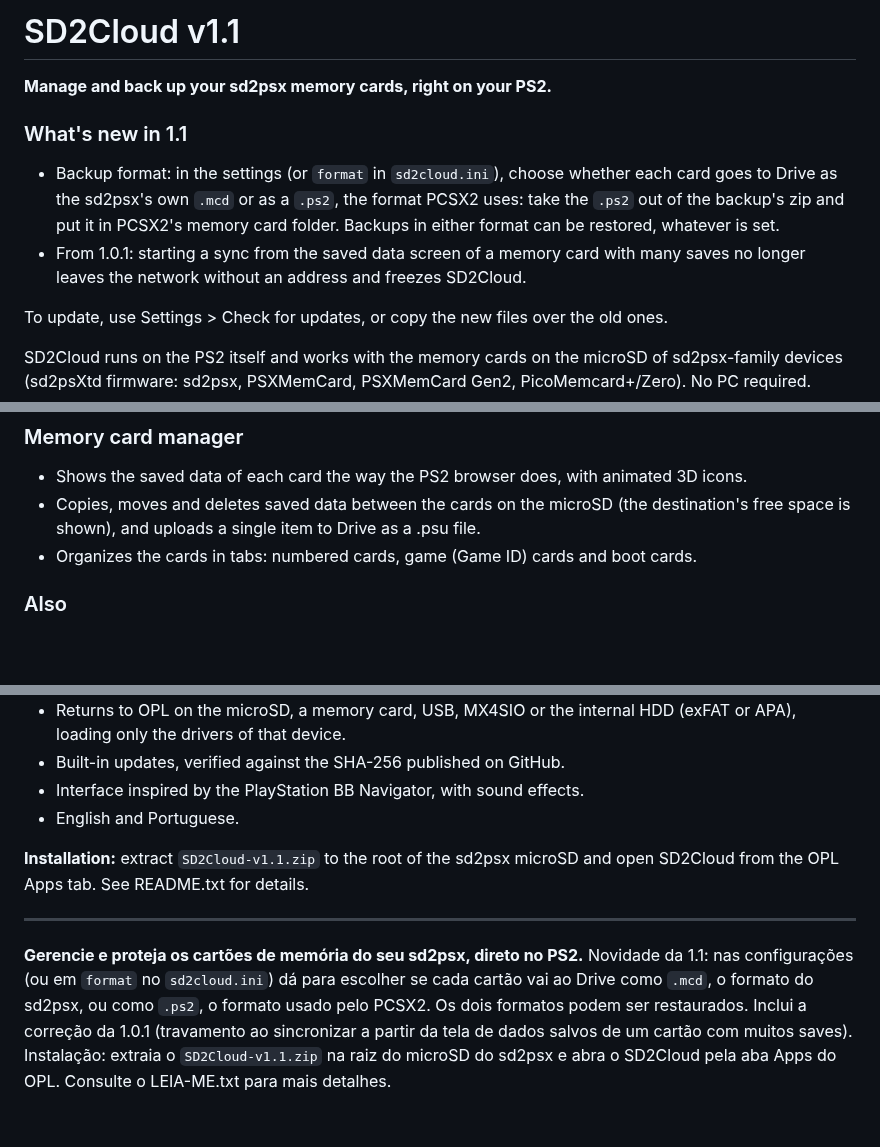
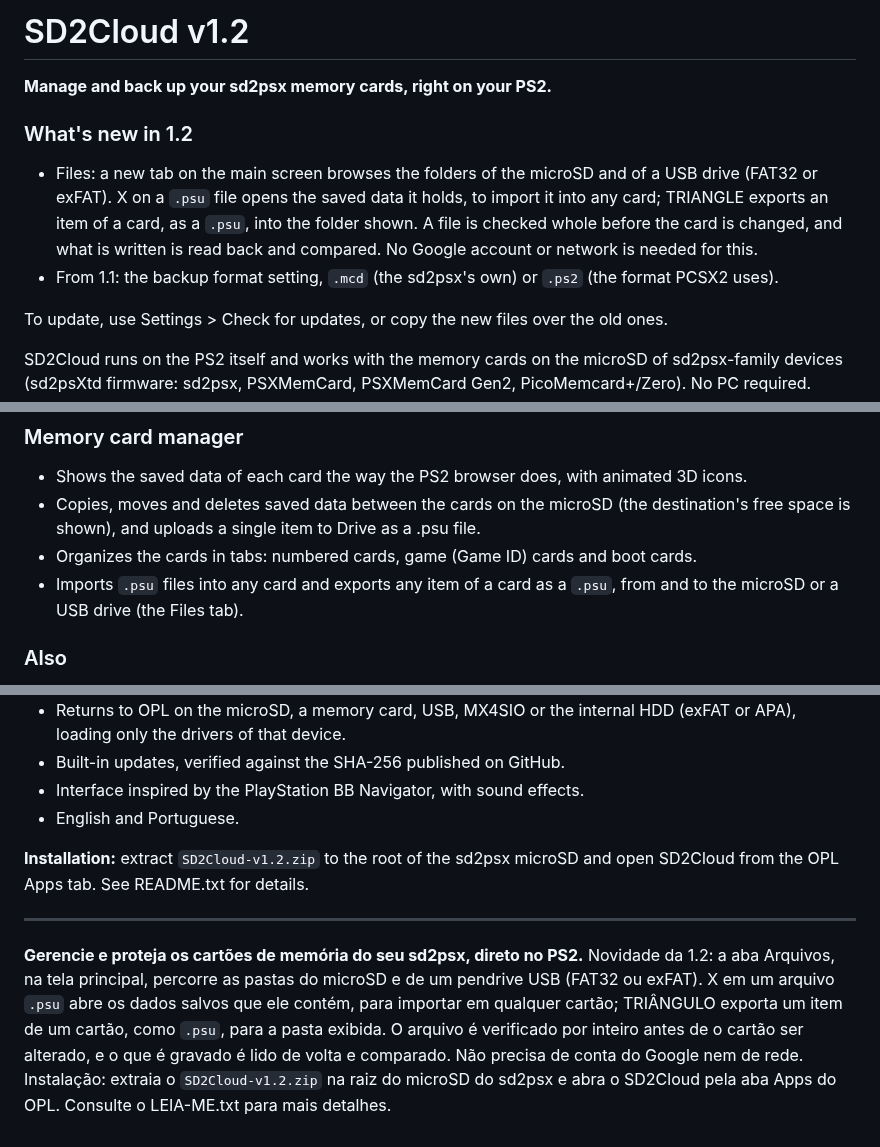
Before and after one commit to oMrRexD/sd2cloud, a Markdown page: docs/release-notes.md, 3 parts joined by grey strips. Rendered like a GitHub page; blank space fills up the shorter version.

```diff
--- a/docs/release-notes.md
+++ b/docs/release-notes.md
@@ -1,10 +1,10 @@
-# SD2Cloud v1.1
+# SD2Cloud v1.2
 
 **Manage and back up your sd2psx memory cards, right on your PS2.**
 
-### What's new in 1.1
-- Backup format: in the settings (or `format` in `sd2cloud.ini`), choose whether each card goes to Drive as the sd2psx's own `.mcd` or as a `.ps2`, the format PCSX2 uses: take the `.ps2` out of the backup's zip and put it in PCSX2's memory card folder. Backups in either format can be restored, whatever is set.
-- From 1.0.1: starting a sync from the saved data screen of a memory card with many saves no longer leaves the network without an address and freezes SD2Cloud.
+### What's new in 1.2
+- Files: a new tab on the main screen browses the folders of the microSD and of a USB drive (FAT32 or exFAT). X on a `.psu` file opens the saved data it holds, to import it into any card; TRIANGLE exports an item of a card, as a `.psu`, into the folder shown. A file is checked whole before the card is changed, and what is written is read back and compared. No Google account or network is needed for this.
+- From 1.1: the backup format setting, `.mcd` (the sd2psx's own) or `.ps2` (the format PCSX2 uses).
 
 To update, use Settings > Check for updates, or copy the new files over the old ones.
 
@@ -21,6 +21,7 @@ SD2Cloud runs on the PS2 itself and works with the memory cards on the microSD o
 - Shows the saved data of each card the way the PS2 browser does, with animated 3D icons.
 - Copies, moves and deletes saved data between the cards on the microSD (the destination's free space is shown), and uploads a single item to Drive as a .psu file.
 - Organizes the cards in tabs: numbered cards, game (Game ID) cards and boot cards.
+- Imports `.psu` files into any card and exports any item of a card as a `.psu`, from and to the microSD or a USB drive (the Files tab).
 
 ### Also
 - Every operation that uploads, writes or deletes data asks for confirmation; uploads can be cancelled with the Circle button.
@@ -31,10 +32,10 @@ SD2Cloud runs on the PS2 itself and works with the memory cards on the microSD o
 - Interface inspired by the PlayStation BB Navigator, with sound effects.
 - English and Portuguese.
 
-**Installation:** extract `SD2Cloud-v1.1.zip` to the root of the sd2psx microSD and open SD2Cloud from the OPL Apps tab. See README.txt for details.
+**Installation:** extract `SD2Cloud-v1.2.zip` to the root of the sd2psx microSD and open SD2Cloud from the OPL Apps tab. See README.txt for details.
 
 ---
 
 **Gerencie e proteja os cartões de memória do seu sd2psx, direto no PS2.**
-Novidade da 1.1: nas configurações (ou em `format` no `sd2cloud.ini`) dá para escolher se cada cartão vai ao Drive como `.mcd`, o formato do sd2psx, ou como `.ps2`, o formato usado pelo PCSX2. Os dois formatos podem ser restaurados. Inclui a correção da 1.0.1 (travamento ao sincronizar a partir da tela de dados salvos de um cartão com muitos saves).
-Instalação: extraia o `SD2Cloud-v1.1.zip` na raiz do microSD do sd2psx e abra o SD2Cloud pela aba Apps do OPL. Consulte o LEIA-ME.txt para mais detalhes.
+Novidade da 1.2: a aba Arquivos, na tela principal, percorre as pastas do microSD e de um pendrive USB (FAT32 ou exFAT). X em um arquivo `.psu` abre os dados salvos que ele contém, para importar em qualquer cartão; TRIÂNGULO exporta um item de um cartão, como `.psu`, para a pasta exibida. O arquivo é verificado por inteiro antes de o cartão ser alterado, e o que é gravado é lido de volta e comparado. Não precisa de conta do Google nem de rede.
+Instalação: extraia o `SD2Cloud-v1.2.zip` na raiz do microSD do sd2psx e abra o SD2Cloud pela aba Apps do OPL. Consulte o LEIA-ME.txt para mais detalhes.
```
Also changed, not shown: README.md (+6 -2 lines), README.pt-BR.md (+7 -2 lines), docs/screens/files-en.png (added), docs/screens/files-pt.png (added), docs/screens/menu-en.png, docs/screens/menu-pt.png, docs/screens/psu-en.png (added), docs/screens/psu-pt.png (added), 3 other files.
